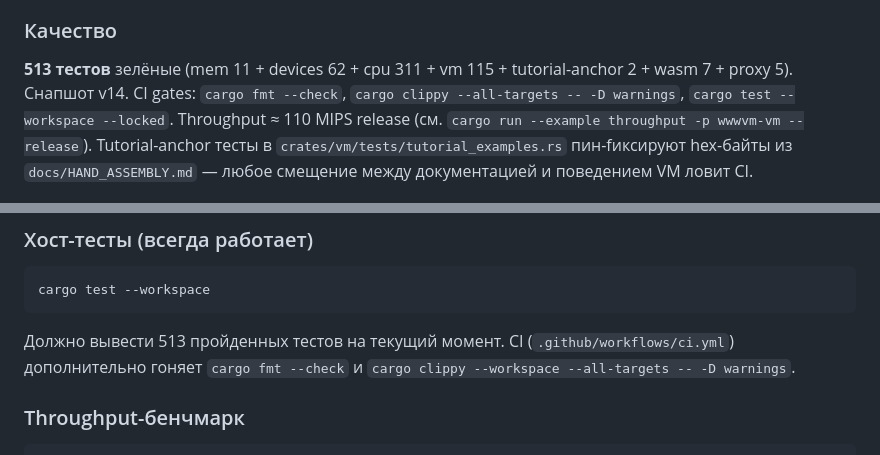
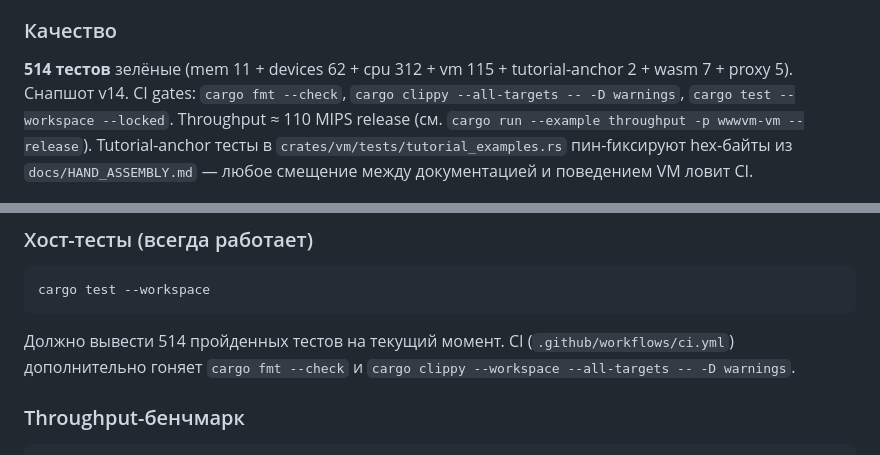
Before and after one commit to ASlava12/wwwvm, a Markdown page: README.md, 2 parts joined by grey strips. Drawn GitHub-style.

Commit message:
docs(readme): bump test count 513 → 514 after TLB regression test
`d72aa8f` added `fetch_read_tlb_a20_tuple_self_invalidates_on_…`
to cpu (311 → 312); cumulative total 513 → 514. Both call sites
updated to keep the README honest.

Co-Authored-By: Claude Opus 4.7 (1M context) <noreply@anthropic.com>

````diff
--- a/README.md
+++ b/README.md
@@ -133,7 +133,7 @@ WebSocket, первое сообщение JSON `{"host","port"}`, дальше
 
 ### Качество
 
-**513 тестов** зелёные (mem 11 + devices 62 + cpu 311 + vm 115 +
+**514 тестов** зелёные (mem 11 + devices 62 + cpu 312 + vm 115 +
 tutorial-anchor 2 + wasm 7 + proxy 5). Снапшот v14.
 CI gates: `cargo fmt --check`,
 `cargo clippy --all-targets -- -D warnings`, `cargo test --workspace
@@ -336,7 +336,7 @@ serial8250 ISR, tty line discipline buffer, scheduler wake блокирован
 cargo test --workspace
 ```
 
-Должно вывести 513 пройденных тестов на текущий момент. CI
+Должно вывести 514 пройденных тестов на текущий момент. CI
 (`.github/workflows/ci.yml`) дополнительно гоняет `cargo fmt --check`
 и `cargo clippy --workspace --all-targets -- -D warnings`.
 
````
